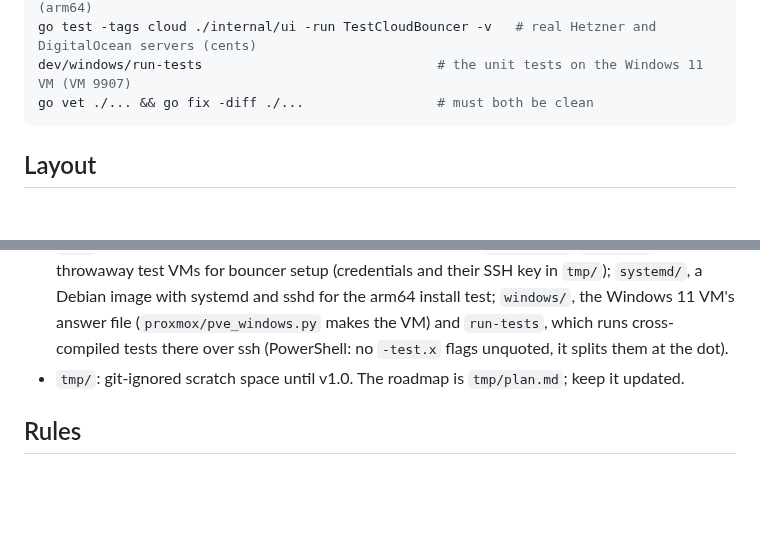
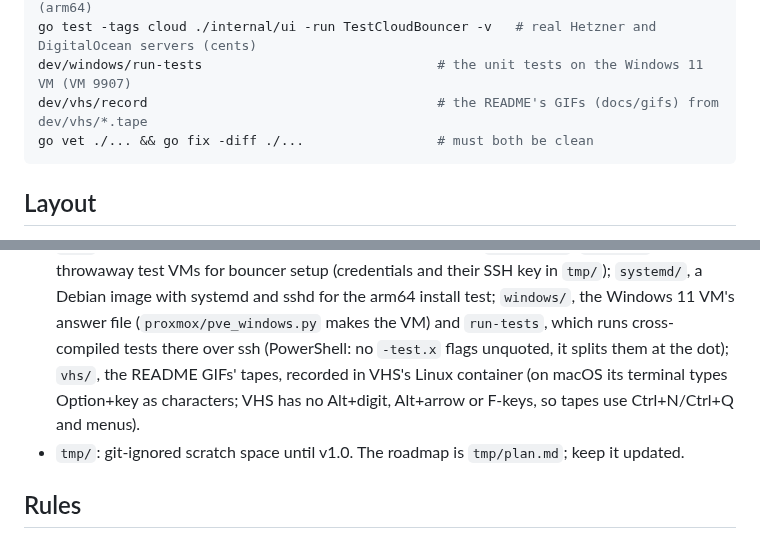
Before and after one commit to MaxRenaud/trout, a Markdown page: CLAUDE.md, 2 parts joined by grey strips. Drawn GitHub-style; blank space fills up the shorter version.

````diff
--- a/CLAUDE.md
+++ b/CLAUDE.md
@@ -21,6 +21,7 @@ go test -tags proxmox ./internal/install -v -parallel 3   # bouncer setup on rea
 go test -tags docker ./internal/install -v         # the same on this computer's arch (arm64)
 go test -tags cloud ./internal/ui -run TestCloudBouncer -v   # real Hetzner and DigitalOcean servers (cents)
 dev/windows/run-tests                              # the unit tests on the Windows 11 VM (VM 9907)
+dev/vhs/record                                     # the README's GIFs (docs/gifs) from dev/vhs/*.tape
 go vet ./... && go fix -diff ./...                 # must both be clean
 ```
 
@@ -68,7 +69,9 @@ go vet ./... && go fix -diff ./...                 # must both be clean
   `systemd/`, a Debian image with systemd and sshd for the arm64 install test;
   `windows/`, the Windows 11 VM's answer file (`proxmox/pve_windows.py` makes the VM) and
   `run-tests`, which runs cross-compiled tests there over ssh (PowerShell: no `-test.x`
-  flags unquoted, it splits them at the dot).
+  flags unquoted, it splits them at the dot); `vhs/`, the README GIFs' tapes, recorded in
+  VHS's Linux container (on macOS its terminal types Option+key as characters; VHS has no
+  Alt+digit, Alt+arrow or F-keys, so tapes use Ctrl+N/Ctrl+Q and menus).
 - `tmp/`: git-ignored scratch space until v1.0. The roadmap is `tmp/plan.md`; keep it updated.
 
 ## Rules
````
Also changed, not shown: README.md (+35 -15 lines), docs/gifs/chat.gif (added), docs/gifs/menus.gif (added), docs/gifs/setup.gif (added), 7 other files.
